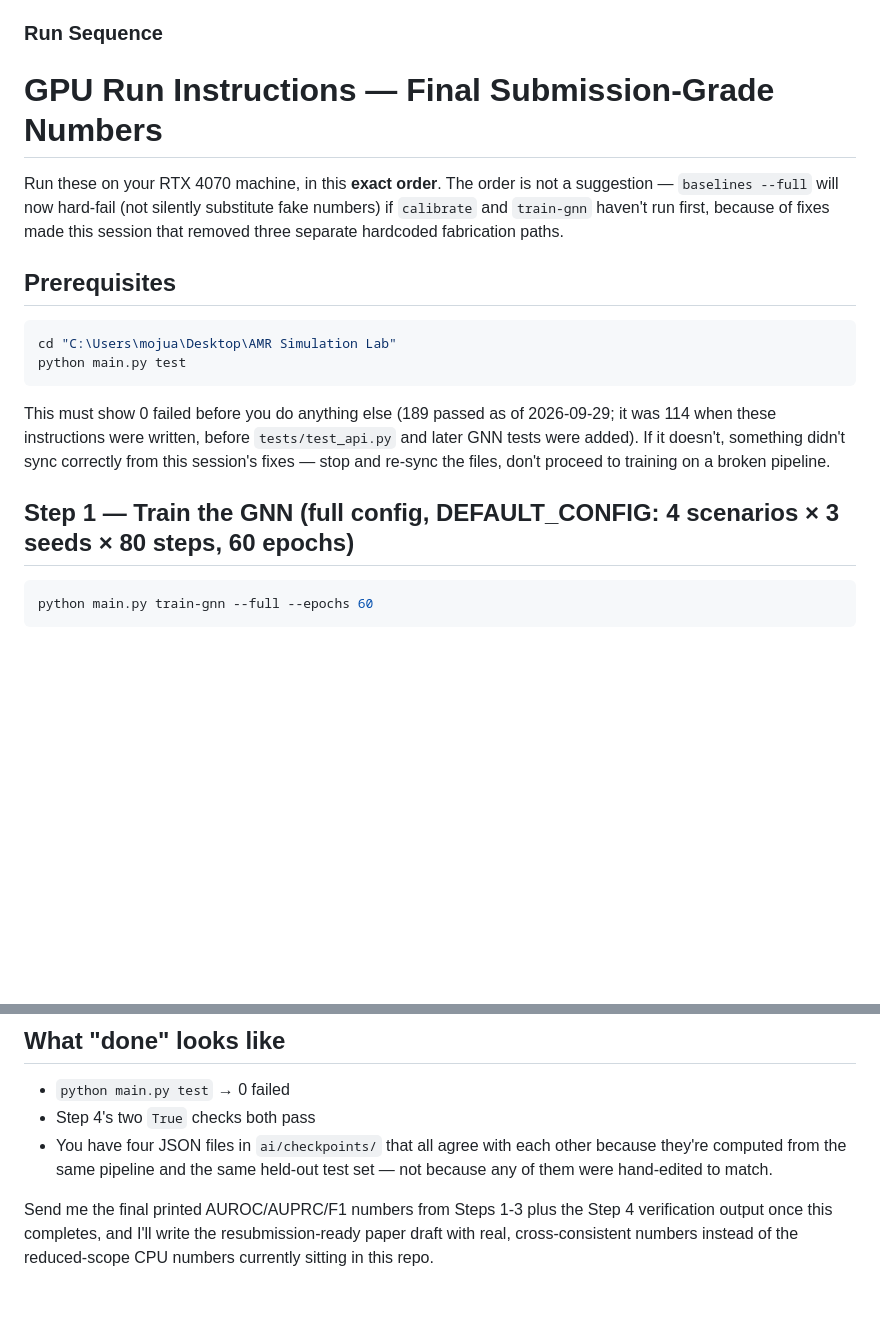
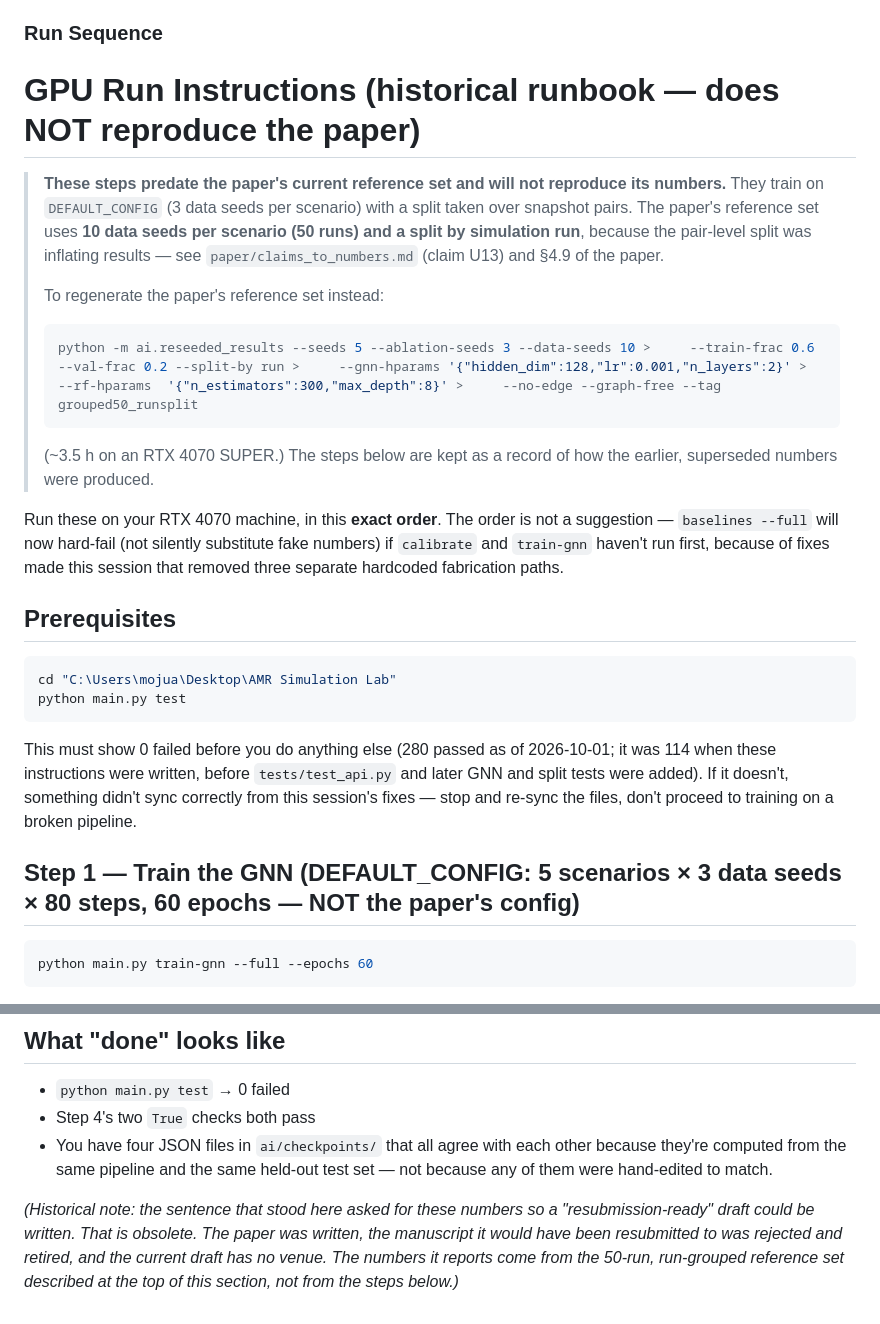
Before and after one commit to M-O-J-U/AMR-Simulation-Lab, a Markdown page: README.md, 2 parts joined by grey strips. Drawn GitHub-style; blank space fills up the shorter version.

Commit message:
README: flag the GPU runbook as historical; it does not reproduce the paper
The 'GPU Run Instructions - Final Submission-Grade Numbers' section predates
the current reference set and would mislead: it trains on 3 data seeds per
scenario with a pair-level split, while the paper uses 10 seeds (50 runs) and
a run-grouped split precisely because the pair split was inflating results
(U13). Retitled, banner added with the correct regeneration command, and the
closing request for numbers 'so I can write the resubmission-ready draft'
replaced with a note that it is obsolete - there is no submission.

Also: Step 1 heading said 4 scenarios (it is 5), test count 189 -> 280, PDF
31 -> 32 pages, and the claims-table line now notes U13 is resolved.

The Paper section itself quoted no result numbers, so nothing there was stale.

````diff
--- a/README.md
+++ b/README.md
@@ -356,7 +356,20 @@ LinkedIn: [linkedin.com/in/abdul-moiz-muhammad](https://linkedin.com/in/abdul-mo
 
 
 ### Run Sequence
-# GPU Run Instructions — Final Submission-Grade Numbers
+# GPU Run Instructions (historical runbook — does NOT reproduce the paper)
+
+> **These steps predate the paper's current reference set and will not reproduce its
+> numbers.** They train on `DEFAULT_CONFIG` (3 data seeds per scenario) with a split taken
+> over snapshot pairs. The paper's reference set uses **10 data seeds per scenario (50 runs)
+> and a split by simulation run**, because the pair-level split was inflating results — see
+> `paper/claims_to_numbers.md` (claim U13) and §4.9 of the paper.
+>
+> To regenerate the paper's reference set instead:
+> ```bash
+> python -m ai.reseeded_results --seeds 5 --ablation-seeds 3 --data-seeds 10 >     --train-frac 0.6 --val-frac 0.2 --split-by run >     --gnn-hparams '{"hidden_dim":128,"lr":0.001,"n_layers":2}' >     --rf-hparams  '{"n_estimators":300,"max_depth":8}' >     --no-edge --graph-free --tag grouped50_runsplit
+> ```
+> (~3.5 h on an RTX 4070 SUPER.) The steps below are kept as a record of how the earlier,
+> superseded numbers were produced.
 
 Run these on your RTX 4070 machine, in this **exact order**. The order is
 not a suggestion — `baselines --full` will now hard-fail (not silently
@@ -370,13 +383,13 @@ fabrication paths.
 cd "C:\Users\mojua\Desktop\AMR Simulation Lab"
 python main.py test
 ```
-This must show 0 failed before you do anything else (189 passed as of
-2026-09-29; it was 114 when these instructions were written, before
-`tests/test_api.py` and later GNN tests were added). If it doesn't,
+This must show 0 failed before you do anything else (280 passed as of
+2026-10-01; it was 114 when these instructions were written, before
+`tests/test_api.py` and later GNN and split tests were added). If it doesn't,
 something didn't sync correctly from this session's fixes — stop and
 re-sync the files, don't proceed to training on a broken pipeline.
 
-## Step 1 — Train the GNN (full config, DEFAULT_CONFIG: 4 scenarios × 3 seeds × 80 steps, 60 epochs)
+## Step 1 — Train the GNN (DEFAULT_CONFIG: 5 scenarios × 3 data seeds × 80 steps, 60 epochs — NOT the paper's config)
 
 ```powershell
 python main.py train-gnn --full --epochs 60
@@ -487,7 +500,9 @@ honestly (see prior discussion) rather than being blocked on it.
   other because they're computed from the same pipeline and the same
   held-out test set — not because any of them were hand-edited to match.
 
-Send me the final printed AUROC/AUPRC/F1 numbers from Steps 1-3 plus the
-Step 4 verification output once this completes, and I'll write the
-resubmission-ready paper draft with real, cross-consistent numbers instead
-of the reduced-scope CPU numbers currently sitting in this repo.
+*(Historical note: the sentence that stood here asked for these numbers so a
+"resubmission-ready" draft could be written. That is obsolete. The paper was
+written, the manuscript it would have been resubmitted to was rejected and
+retired, and the current draft has no venue. The numbers it reports come from
+the 50-run, run-grouped reference set described at the top of this section,
+not from the steps below.)*
````
Also changed, not shown: other parts of README.md (+2 -2 lines).
